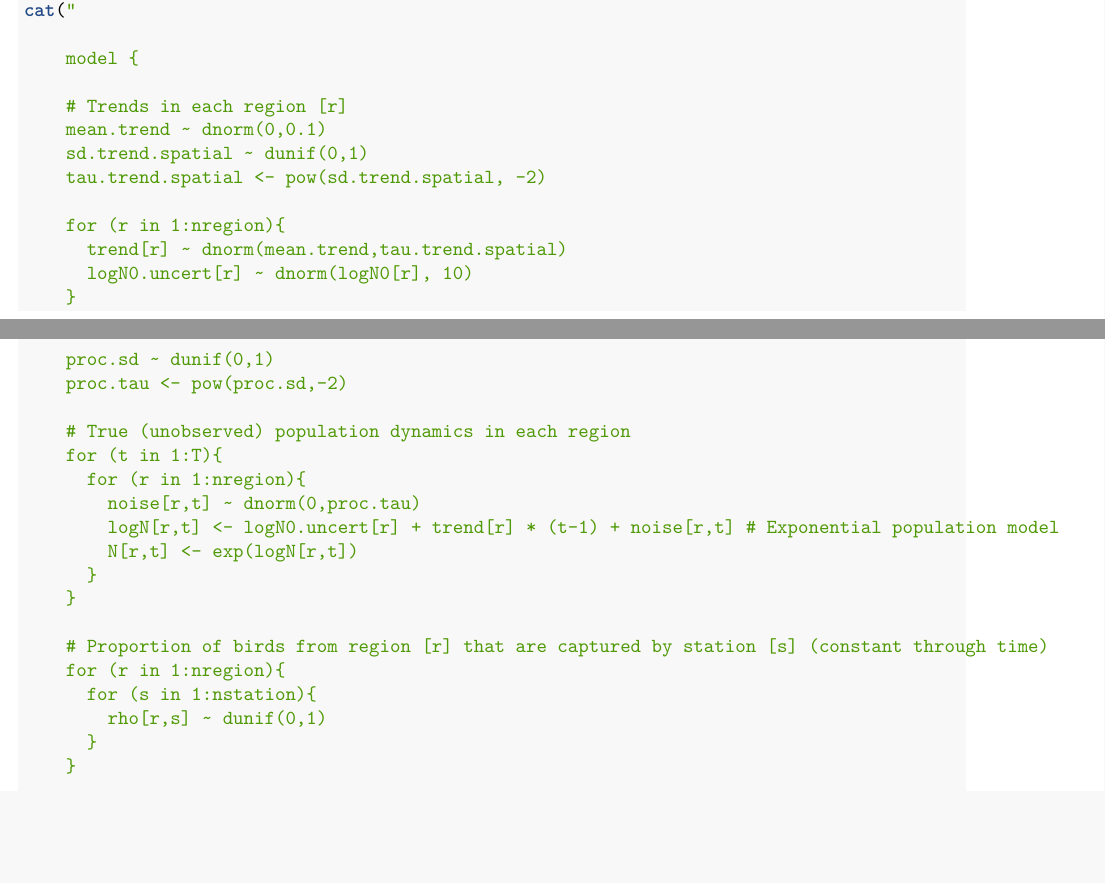
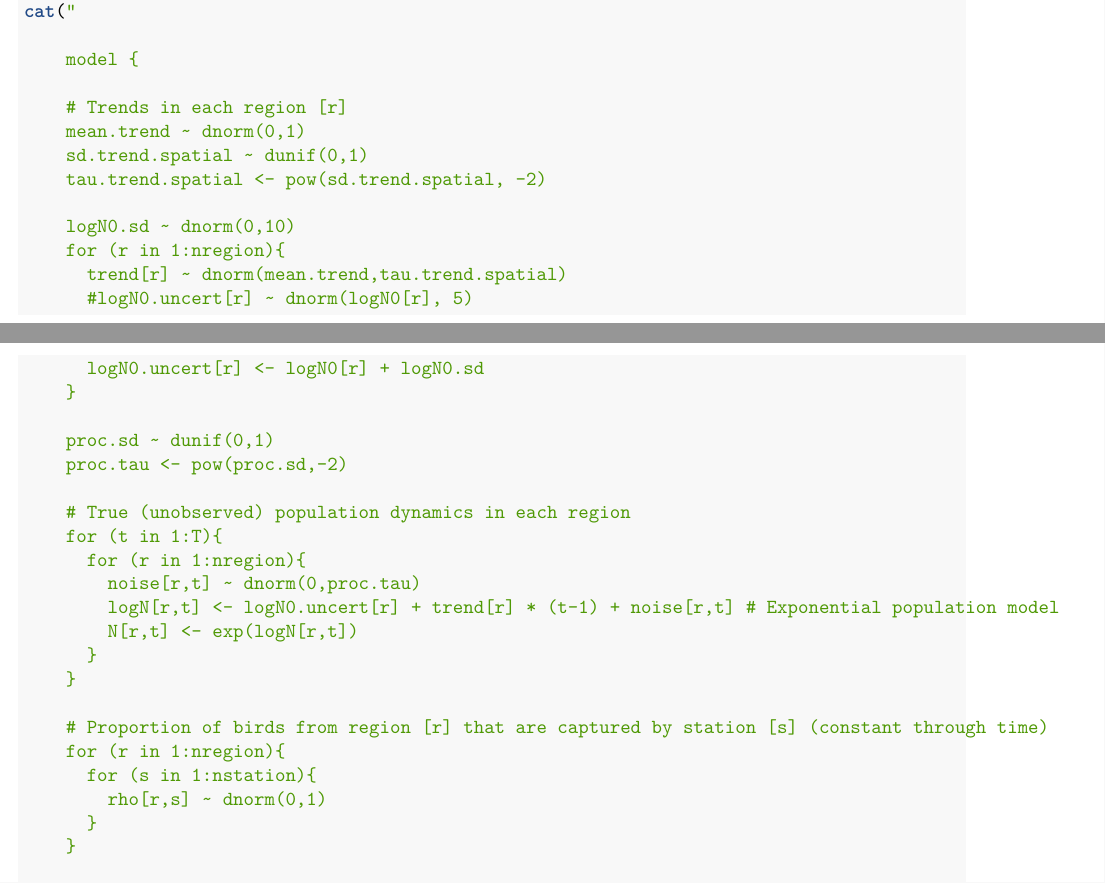
Before and after one commit to davidiles/MigrationTrends, an R Markdown document (scripts/1_trend_simulation.Rmd): two parts of pages 7 and 8 of 10, joined at a grey line, cut so that both start at the same text, the shorter picture padded with empty space. Rendered offline with R 4.5, knitr and Pandoc, then LaTeX, with nearby package versions; some code elsewhere in the file could not run offline.

Commit message:
updated script
examine uncertainty in initial abundance

```diff
--- a/scripts/1_trend_simulation.Rmd
+++ b/scripts/1_trend_simulation.Rmd
@@ -408,13 +408,15 @@ cat("
     model {
 
     # Trends in each region [r]
-    mean.trend ~ dnorm(0,0.1)
+    mean.trend ~ dnorm(0,1)
     sd.trend.spatial ~ dunif(0,1)
     tau.trend.spatial <- pow(sd.trend.spatial, -2)
 
+    logN0.sd ~ dnorm(0,10)
     for (r in 1:nregion){
       trend[r] ~ dnorm(mean.trend,tau.trend.spatial)
-      logN0.uncert[r] ~ dnorm(logN0[r], 10)
+      #logN0.uncert[r] ~ dnorm(logN0[r], 5)
+      logN0.uncert[r] <- logN0[r] + logN0.sd
     }
 
     proc.sd ~ dunif(0,1)
@@ -432,7 +434,7 @@ cat("
     # Proportion of birds from region [r] that are captured by station [s] (constant through time)
     for (r in 1:nregion){
       for (s in 1:nstation){
-        rho[r,s] ~ dunif(0,1)
+        rho[r,s] ~ dnorm(0,1)
       }
     }
 
```
Also changed, not shown: scripts/1_trend_simulation.Rmd (6 more changed lines), 1 other file.
